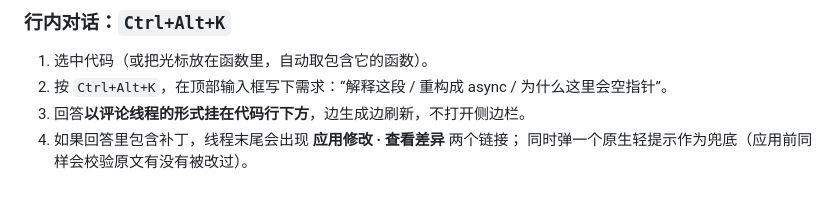
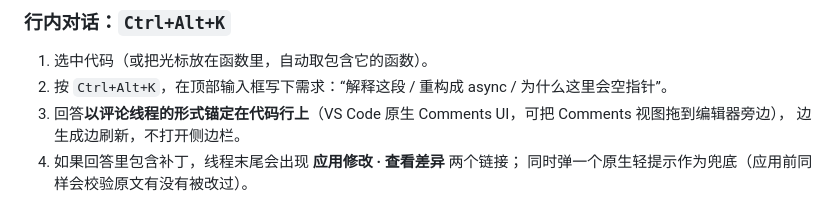
Before and after one commit to CHZ-LCL/ai-deskpet, a Markdown page: README.md, the part around the change. GitHub-like rendering.

Commit message:
docs: 明确行内对话的评论线程位置与布局说明

```diff
--- a/README.md
+++ b/README.md
@@ -369,7 +369,8 @@ ollama pull qwen2.5-coder:14b
 
 1. 选中代码（或把光标放在函数里，自动取包含它的函数）。
 2. 按 `Ctrl+Alt+K`，在顶部输入框写下需求：“解释这段 / 重构成 async / 为什么这里会空指针”。
-3. 回答**以评论线程的形式挂在代码行下方**，边生成边刷新，不打开侧边栏。
+3. 回答**以评论线程的形式锚定在代码行上**（VS Code 原生 Comments UI，可把 Comments 视图拖到编辑器旁边），
+   边生成边刷新，不打开侧边栏。
 4. 如果回答里包含补丁，线程末尾会出现 **应用修改 · 查看差异** 两个链接；
    同时弹一个原生轻提示作为兜底（应用前同样会校验原文有没有被改过）。
 
```
